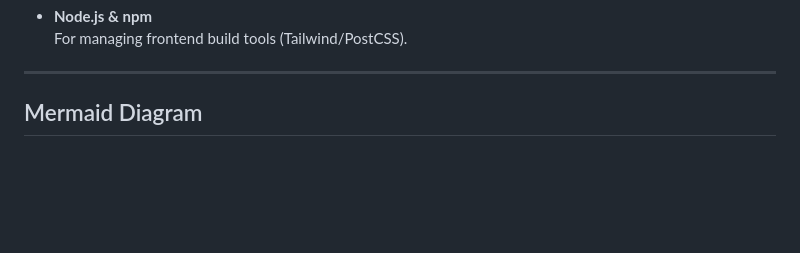
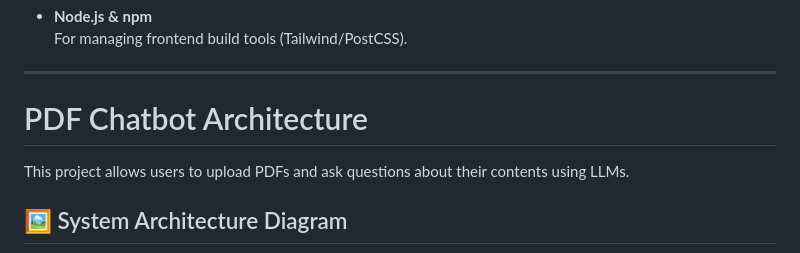
Before and after one commit to Frosty-8/pdf-chatbot, a Markdown page: README.md, the part around the change printed below. Rendered like a GitHub page; blank space fills up the shorter version.

````diff
--- a/README.md
+++ b/README.md
@@ -61,7 +61,11 @@ Chat with your PDFs! **PDFChatApp** is a powerful, user-friendly Flask-based web
 
 ---
 
-## Mermaid Diagram
+# PDF Chatbot Architecture
+
+This project allows users to upload PDFs and ask questions about their contents using LLMs.
+
+## 🖼️ System Architecture Diagram
 
 ```mermaid
 flowchart TB
````
Also changed, not shown: other parts of README.md (+1 -8 lines).
